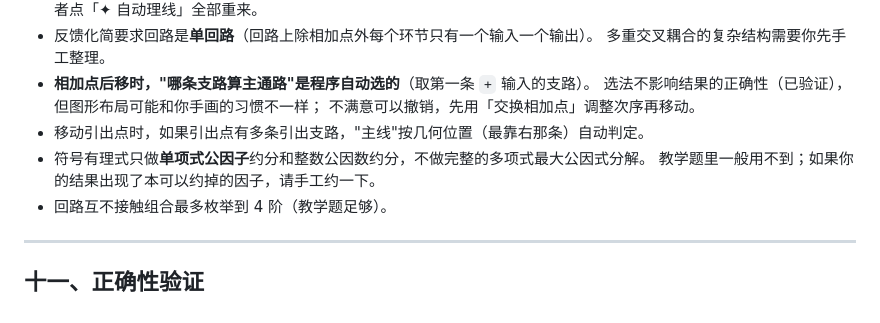
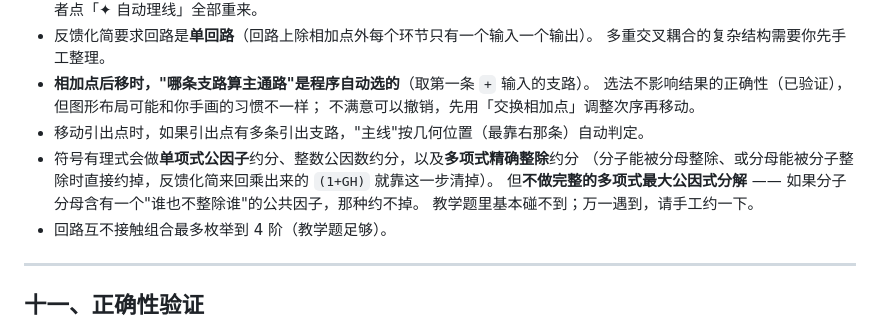
Before and after one commit to Oxygen640/block-diagram-studio, a Markdown page: README.md, the part around the change. Rendered like a GitHub page.

```diff
--- a/README.md
+++ b/README.md
@@ -533,8 +533,10 @@ G2 / G2                        约分成   1
   选法不影响结果的正确性（已验证），但图形布局可能和你手画的习惯不一样；
   不满意可以撤销，先用「交换相加点」调整次序再移动。
 - 移动引出点时，如果引出点有多条引出支路，"主线"按几何位置（最靠右那条）自动判定。
-- 符号有理式只做**单项式公因子**约分和整数公因数约分，不做完整的多项式最大公因式分解。
-  教学题里一般用不到；如果你的结果出现了本可以约掉的因子，请手工约一下。
+- 符号有理式会做**单项式公因子**约分、整数公因数约分，以及**多项式精确整除**约分
+  （分子能被分母整除、或分母能被分子整除时直接约掉，反馈化简来回乘出来的 `(1+GH)` 就靠这一步清掉）。
+  但**不做完整的多项式最大公因式分解** —— 如果分子分母含有一个"谁也不整除谁"的公共因子，那种约不掉。
+  教学题里基本碰不到；万一遇到，请手工约一下。
 - 回路互不接触组合最多枚举到 4 阶（教学题足够）。
 
 ---
```
